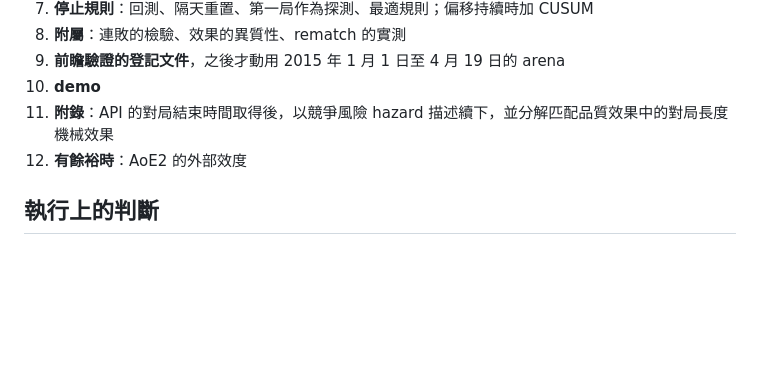
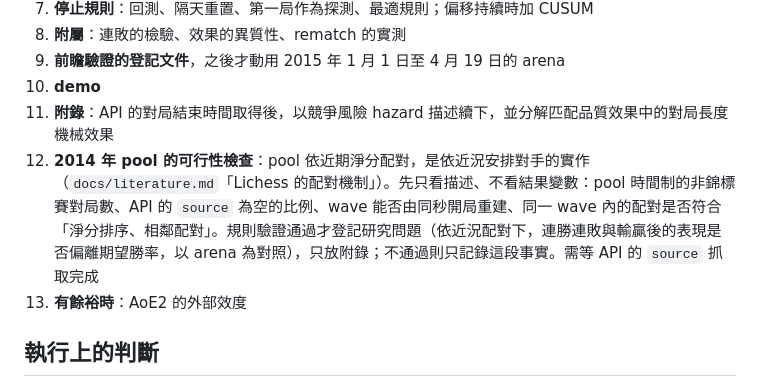
Before and after one commit to jambochen/analyze, a Markdown page: docs/plan.md, the part around the change. GitHub-like rendering; blank space fills up the shorter version.

Commit message:
docs: 待辦加入 2014 年 pool 的可行性檢查
Co-Authored-By: Claude Opus 5.5 <noreply@anthropic.com>

```diff
--- a/docs/plan.md
+++ b/docs/plan.md
@@ -312,7 +312,8 @@ flowchart TD
 9. **前瞻驗證的登記文件**，之後才動用 2015 年 1 月 1 日至 4 月 19 日的 arena
 10. **demo**
 11. **附錄**：API 的對局結束時間取得後，以競爭風險 hazard 描述續下，並分解匹配品質效果中的對局長度機械效果
-12. **有餘裕時**：AoE2 的外部效度
+12. **2014 年 pool 的可行性檢查**：pool 依近期淨分配對，是依近況安排對手的實作（`docs/literature.md`「Lichess 的配對機制」）。先只看描述、不看結果變數：pool 時間制的非錦標賽對局數、API 的 `source` 為空的比例、wave 能否由同秒開局重建、同一 wave 內的配對是否符合「淨分排序、相鄰配對」。規則驗證通過才登記研究問題（依近況配對下，連勝連敗與輸贏後的表現是否偏離期望勝率，以 arena 為對照），只放附錄；不通過則只記錄這段事實。需等 API 的 `source` 抓取完成
+13. **有餘裕時**：AoE2 的外部效度
 
 ## 執行上的判斷
 
```
